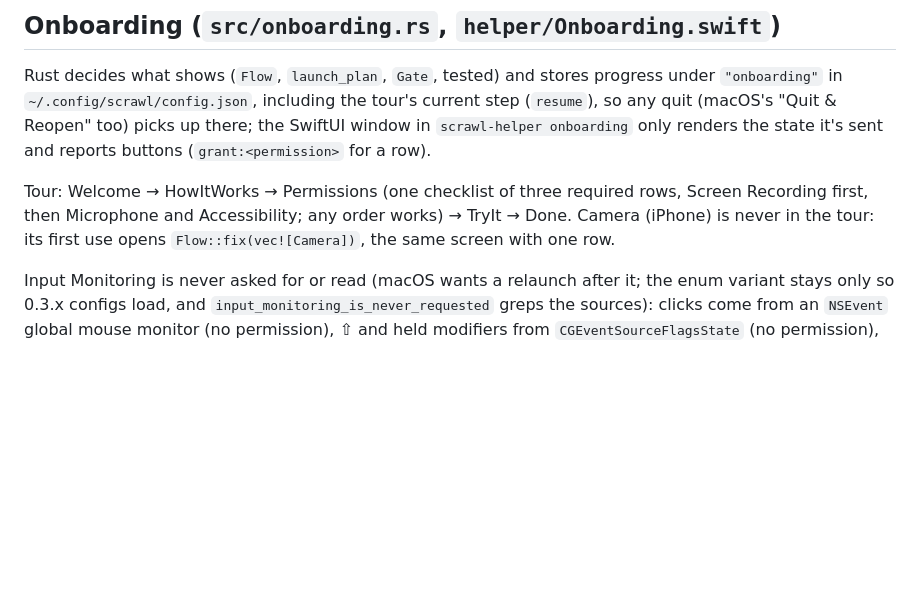
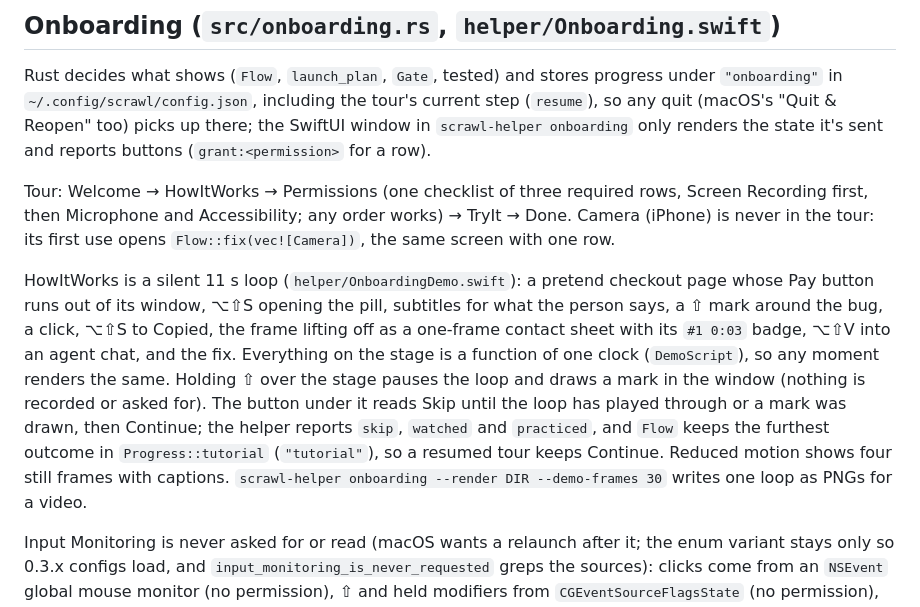
Before and after one commit to Avery2/scrawl, a Markdown page: docs/onboarding-and-settings.md, the part around the change. GitHub-like rendering; blank space fills up the shorter version.

Commit message:
feat(onboarding): reset the demo loop in place, fit the pill before fading, document it

```diff
--- a/docs/onboarding-and-settings.md
+++ b/docs/onboarding-and-settings.md
@@ -7,6 +7,8 @@ Read this before changing `src/onboarding.rs`, `src/settings.rs`, `src/command_l
 Rust decides what shows (`Flow`, `launch_plan`, `Gate`, tested) and stores progress under `"onboarding"` in `~/.config/scrawl/config.json`, including the tour's current step (`resume`), so any quit (macOS's "Quit & Reopen" too) picks up there; the SwiftUI window in `scrawl-helper onboarding` only renders the state it's sent and reports buttons (`grant:<permission>` for a row).
 
 Tour: Welcome → HowItWorks → Permissions (one checklist of three required rows, Screen Recording first, then Microphone and Accessibility; any order works) → TryIt → Done. Camera (iPhone) is never in the tour: its first use opens `Flow::fix(vec![Camera])`, the same screen with one row.
+
+HowItWorks is a silent 11 s loop (`helper/OnboardingDemo.swift`): a pretend checkout page whose Pay button runs out of its window, ⌥⇧S opening the pill, subtitles for what the person says, a ⇧ mark around the bug, a click, ⌥⇧S to Copied, the frame lifting off as a one-frame contact sheet with its `#1 0:03` badge, ⌥⇧V into an agent chat, and the fix. Everything on the stage is a function of one clock (`DemoScript`), so any moment renders the same. Holding ⇧ over the stage pauses the loop and draws a mark in the window (nothing is recorded or asked for). The button under it reads Skip until the loop has played through or a mark was drawn, then Continue; the helper reports `skip`, `watched` and `practiced`, and `Flow` keeps the furthest outcome in `Progress::tutorial` (`"tutorial"`), so a resumed tour keeps Continue. Reduced motion shows four still frames with captions. `scrawl-helper onboarding --render DIR --demo-frames 30` writes one loop as PNGs for a video.
 
 Input Monitoring is never asked for or read (macOS wants a relaunch after it; the enum variant stays only so 0.3.x configs load, and `input_monitoring_is_never_requested` greps the sources): clicks come from an `NSEvent` global mouse monitor (no permission), ⇧ and held modifiers from `CGEventSourceFlagsState` (no permission), keys from an active `kCGEventTapOptionDefault` tap (Accessibility), which the HID poller makes or stops every 500 ms as `AXIsProcessTrusted` changes (`check_key_tap`; live, no relaunch). Never poll key codes (`CGEventSourceKeyState`) or make a listen-only tap.
 
```
